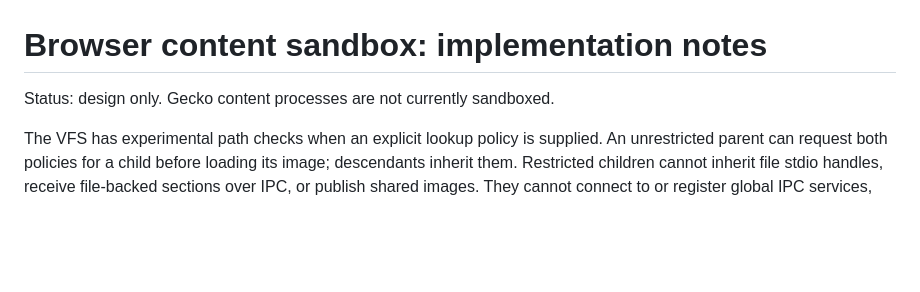
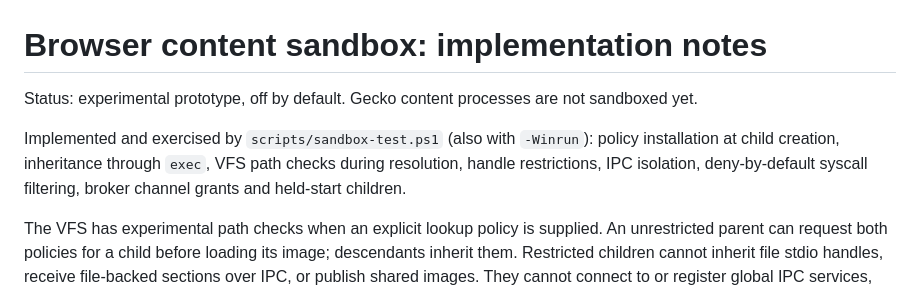
Before and after one commit to OSyxSoftware/OSyx, a Markdown page: docs/research/browser-sandbox-design.md, the part around the change. GitHub-like rendering; blank space fills up the shorter version.

Commit message:
docs: record the sandbox prototype's enforced boundaries
The design note still said nothing was enforced. Describe the implemented
kernel checks and that the harness now exercises them.

```diff
--- a/docs/research/browser-sandbox-design.md
+++ b/docs/research/browser-sandbox-design.md
@@ -1,6 +1,12 @@
 # Browser content sandbox: implementation notes
 
-Status: design only. Gecko content processes are not currently sandboxed.
+Status: experimental prototype, off by default. Gecko content processes are not
+sandboxed yet.
+
+Implemented and exercised by `scripts/sandbox-test.ps1` (also with `-Winrun`):
+policy installation at child creation, inheritance through `exec`, VFS path
+checks during resolution, handle restrictions, IPC isolation, deny-by-default
+syscall filtering, broker channel grants and held-start children.
 
 The VFS has experimental path checks when an explicit lookup policy is
 supplied. An unrestricted parent can request both policies for a child before
```
